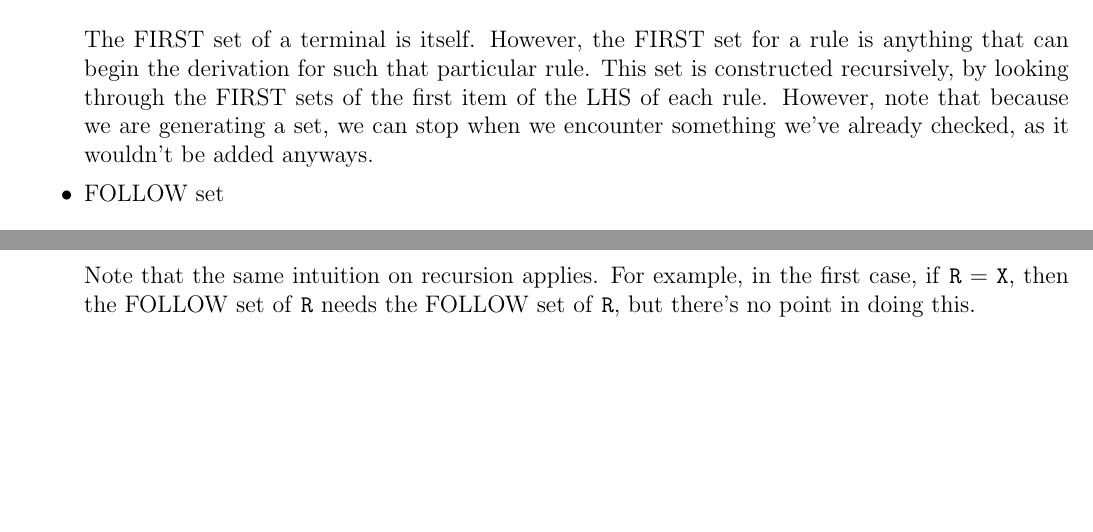
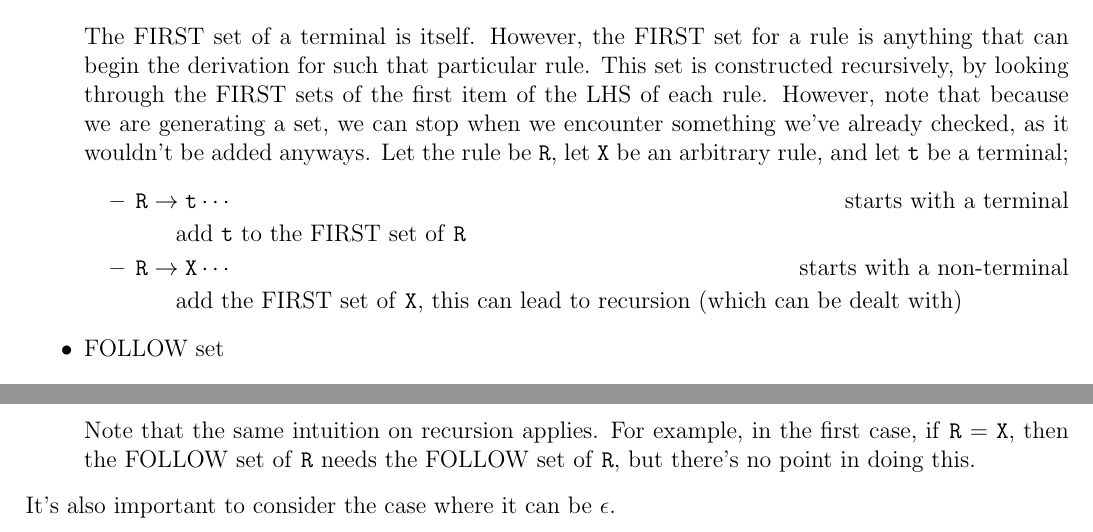
Before and after one commit to lin-e/imperial-revision, a LaTeX document (co221/main.tex): two parts of page 17 of 17, joined at a grey line, cut so that both start at the same text, the shorter picture padded with empty space. Compiled offline with pdfLaTeX.

Commit message:
slight changes to l7

```diff
--- a/co221/main.tex
+++ b/co221/main.tex
@@ -1330,6 +1330,14 @@
                         However, the FIRST set for a rule is anything that can begin the derivation for such that particular rule.
                         This set is constructed recursively, by looking through the FIRST sets of the first item of the LHS of each rule.
                         However, note that because we are generating a set, we can stop when we encounter something we've already checked, as it wouldn't be added anyways.
+                        Let the rule be ~R~, let ~X~ be an arbitrary rule, and let ~t~ be a terminal;
+                        \begin{itemize}
+                            \itemsep0em
+                            \item $~R~ \to ~t~ \cdots$ \hfill starts with a terminal
+                                \subitem add ~t~ to the FIRST set of ~R~
+                            \item $~R~ \to ~X~ \cdots$ \hfill starts with a non-terminal
+                                \subitem add the FIRST set of ~X~, this can lead to recursion (which can be dealt with)
+                        \end{itemize}
                     \item FOLLOW set
                         \medskip
 
@@ -1348,4 +1356,5 @@
                         Note that the same intuition on recursion applies.
                         For example, in the first case, if ~R~ = ~X~, then the FOLLOW set of ~R~ needs the FOLLOW set of ~R~, but there's no point in doing this.
                 \end{itemize}
+                It's also important to consider the case where it can be $\epsilon$.
 \end{document}
```
Also changed, not shown: co221/main.pdf.
